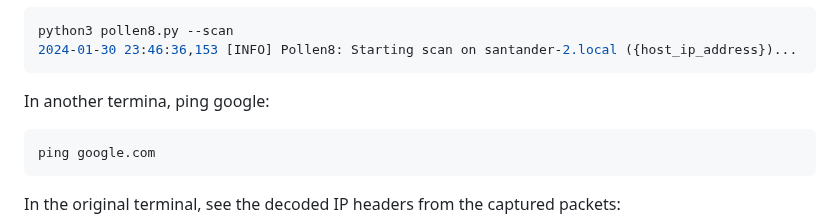
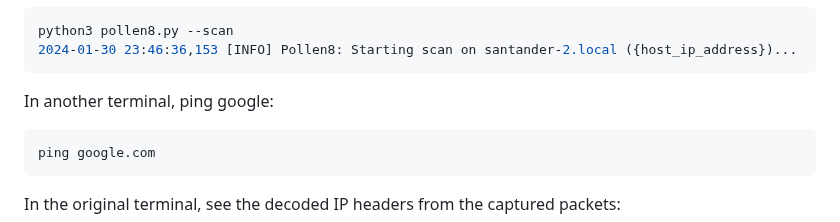
Before and after one commit to danielsantander/cyberdev, a Markdown page: python/scripts/README.md, the part around the change. Rendered like a GitHub page.

Commit message:
fix  wording

````diff
--- a/python/scripts/README.md
+++ b/python/scripts/README.md
@@ -132,7 +132,7 @@ python3 pollen8.py --scan
 2024-01-30 23:46:36,153 [INFO] Pollen8: Starting scan on santander-2.local ({host_ip_address})...
 ```
 
-In another termina, ping google:
+In another terminal, ping google:
 
 ```shell
 ping google.com
````
